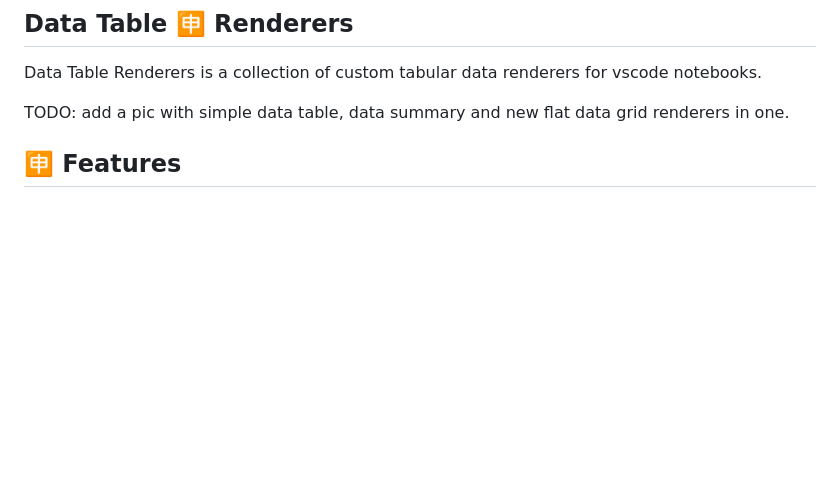
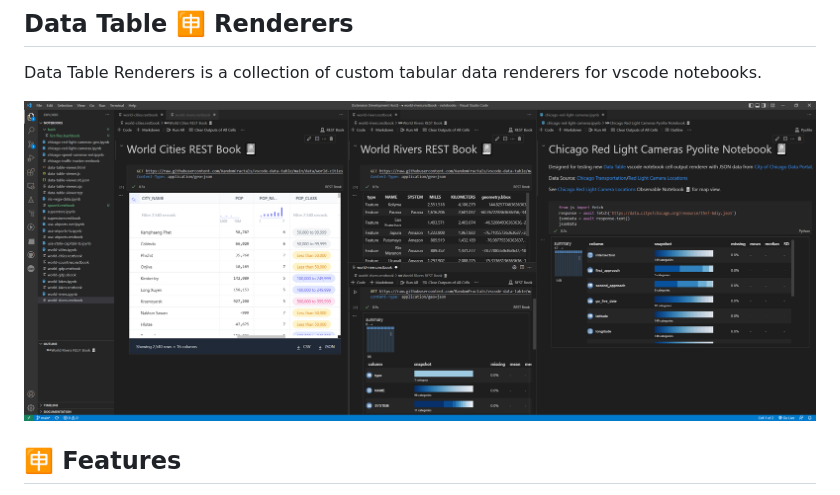
Before and after one commit to RandomFractals/vscode-data-table, a Markdown page: README.md, the part around the change. Rendered like a GitHub page; pictures changed too: docs/images/data-table-renderers.png (added); blank space fills up the shorter version.

Commit message:
add large renderers pic to docs (#120)

```diff
--- a/README.md
+++ b/README.md
@@ -19,7 +19,8 @@ See [Data Preview](https://github.com/RandomFractals/vscode-data-preview) 🈸 v
 
 Data Table Renderers is a collection of custom tabular data renderers for vscode notebooks.
 
-TODO: add a pic with simple data table, data summary and new flat data grid renderers in one.
+![Data Table 🈸 Renderers](https://github.com/RandomFractals/vscode-data-table/blob/main/docs/images/data-table-renderers.png?raw=true
+ "Data Table 🈸 Renderers")
 
 ## 🈸 Features
 
```
